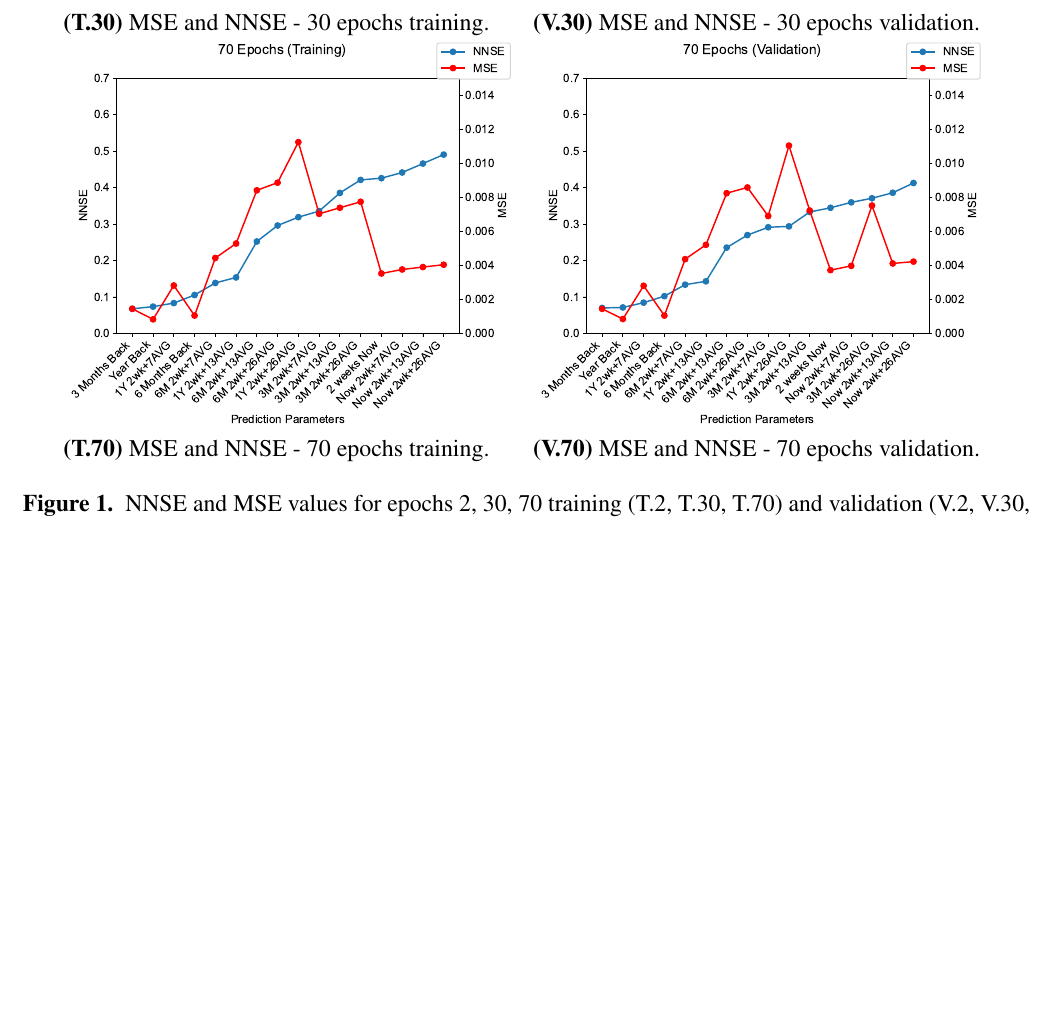
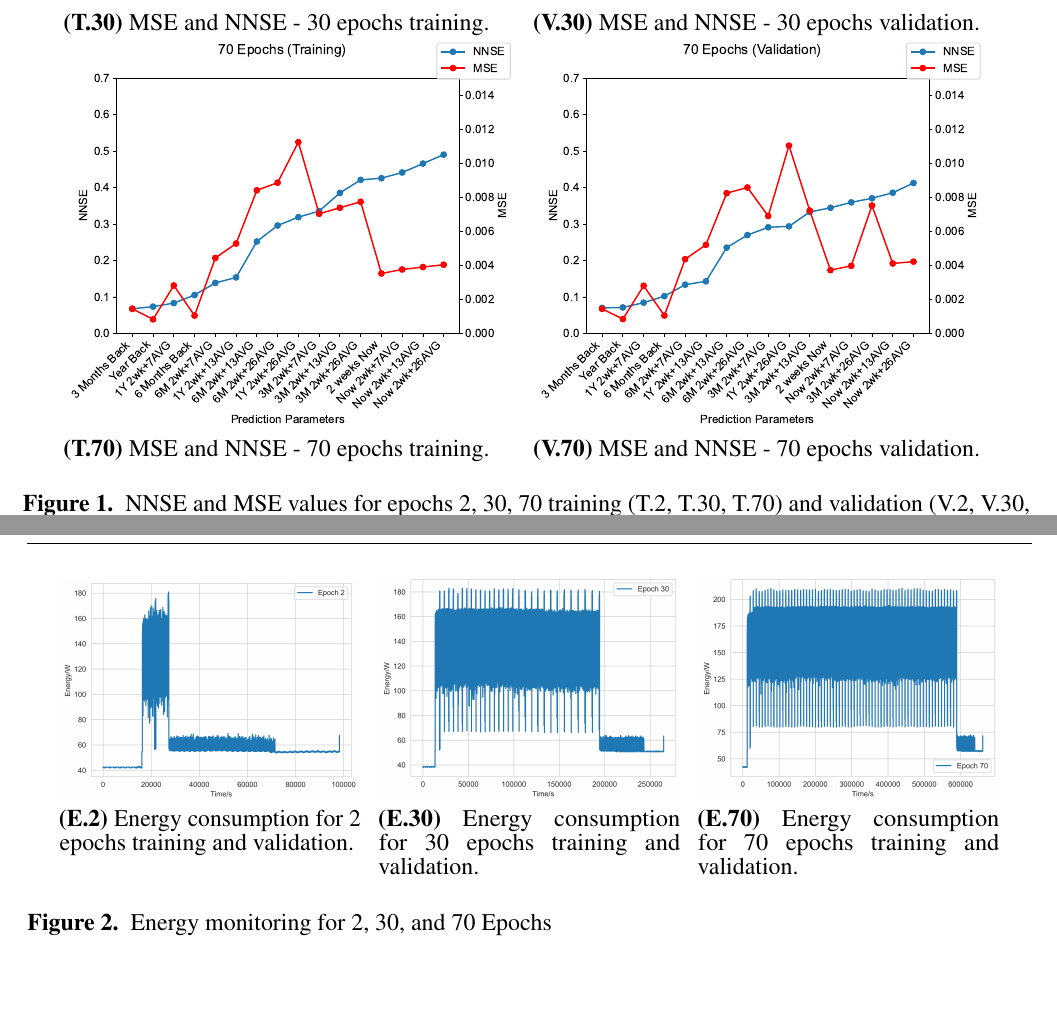
Before and after one commit to cyberaide/paper-frontiers, a LaTeX document (vonLaszewski-frontiers.tex): part of page 7 of 7 before the commit and two parts of pages 7 and 8 of 8 after it, the two joined at a grey line, cut so that both start at the same text, the shorter picture padded with empty space. Compiled offline with pdfLaTeX.

Commit message:
add energy images

```diff
--- a/vonLaszewski-frontiers.tex
+++ b/vonLaszewski-frontiers.tex
@@ -495,4 +492,31 @@ The code is all in public domain and available at github at the following locati
 
 \end{table}
 
+
+\section{Energy}
+
+\begin{figure}[htb]
+
+  \begin{center}
+     \begin{minipage}[b]{0.30\textwidth}
+        \includegraphics[width=1.0\linewidth]{images/card-name-v100-gpu-count-1-cpu-num-6-mem-32gb-repeat-1-tfttransformerepochs-2.png}
+        {\bf (E.2)} Energy consumption for 2 epochs training and validation.\\
+     \end{minipage}
+     \ \
+     \begin{minipage}[b]{0.30\textwidth}
+        \includegraphics[width=1.0\linewidth]{images/card-name-v100-gpu-count-1-cpu-num-6-mem-32gb-repeat-1-tfttransformerepochs-30.png}
+        {\bf (E.30)} Energy consumption for 30 epochs training and validation.
+     \end{minipage}
+     \ \
+     \begin{minipage}[b]{0.30\textwidth}
+        \includegraphics[width=1.0\linewidth]{images/card-name-v100-gpu-count-1-cpu-num-6-mem-32gb-repeat-1-tfttransformerepochs-70.png}
+        {\bf (E.70)} Energy consumption for 70 epochs training and validation.
+     \end{minipage}
+  \end{center}
+
+  \caption {Energy monitoring for 2, 30, and 70 Epochs}
+  \label{fig:energy}
+
+\end{figure}
+
 \end{document}
```
Also changed, not shown: vonLaszewski-frontiers.tex (3 more changed lines).
